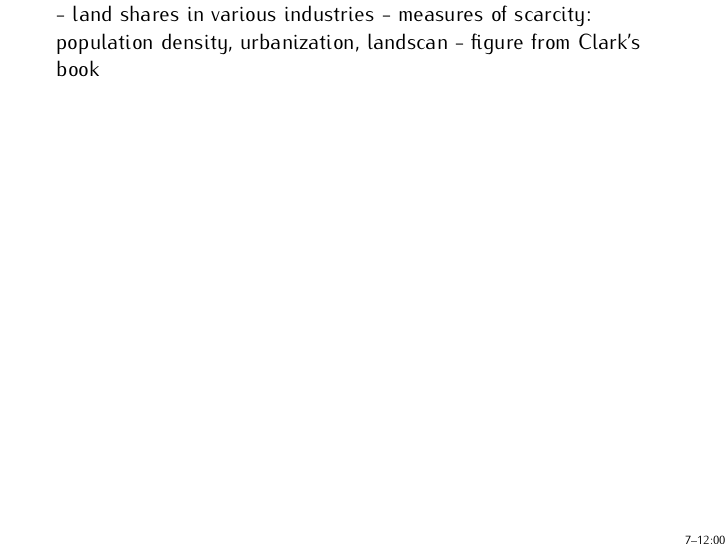
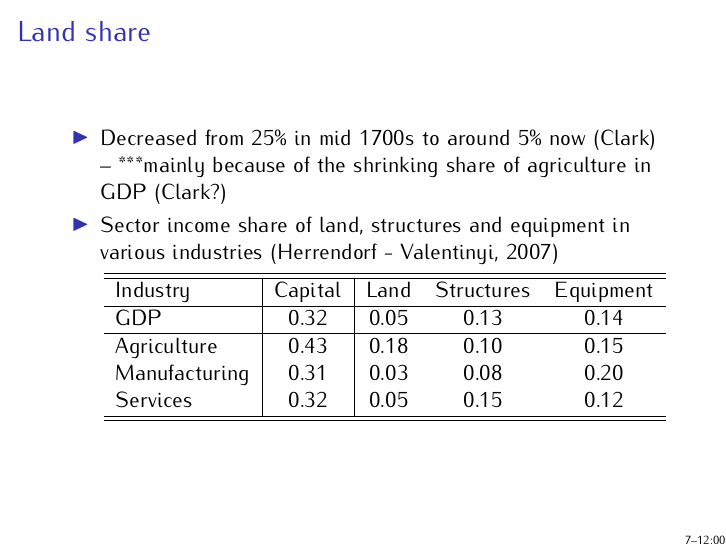
Before and after one commit to korenmiklos/cattle, LaTeX slides (text/slides60.tex): page 10 of 23 before the commit and page 10 of 24 after it. Compiled offline with pdfLaTeX; a LaTeX package or settings file that is missing is left out.

Commit message:
re: #4 Landshares table
git-svn-id: https://subversion.assembla.com/svn/balassa@56 fd3ea19a-d943-0410-ac43-fa96816610d8

```diff
--- a/text/slides60.tex
+++ b/text/slides60.tex
@@ -291,9 +291,27 @@ Mikl\'os Koren (Princeton)}
     so \emph{land close to consumers} is scarce.
 \end{itemize}
 \end{frame}
-- land shares in various industries
-- measures of scarcity: population density, urbanization, landscan
-- figure from Clark's book
+
+\begin{frame}\frametitle{Land share}
+\begin{itemize}
+\item Decreased from 25\% in mid 1700s to around 5\% now (Clark) -- ***mainly
+because of the shrinking share of agriculture in GDP (Clark?)
+\item Sector income share of land, structures and equipment in various industries (Herrendorf - Valentinyi, 2007)
+\begin{center}
+\begin{tabular}{l|c|ccc}
+\hline\hline
+Industry    & Capital   &   Land    & Structures    & Equipment \\ \hline
+GDP         &   0.32    &   0.05    & 0.13          & 0.14      \\ \hline
+Agriculture & 0.43      &   0.18    & 0.10          & 0.15      \\
+Manufacturing & 0.31    &   0.03    & 0.08          & 0.20      \\
+Services    & 0.32      & 0.05      & 0.15          & 0.12      \\ \hline\hline
+\end{tabular}
+\end{center}
+\end{itemize}
+
+\end{frame}
+- measures of scarcity: population density, urbanization, landscan -
+figure from Clark's book
 
 \begin{frame}\frametitle{Housing crowds out production}
 \begin{itemize}
```
Lines whose indentation alone changed are shown as unchanged.
